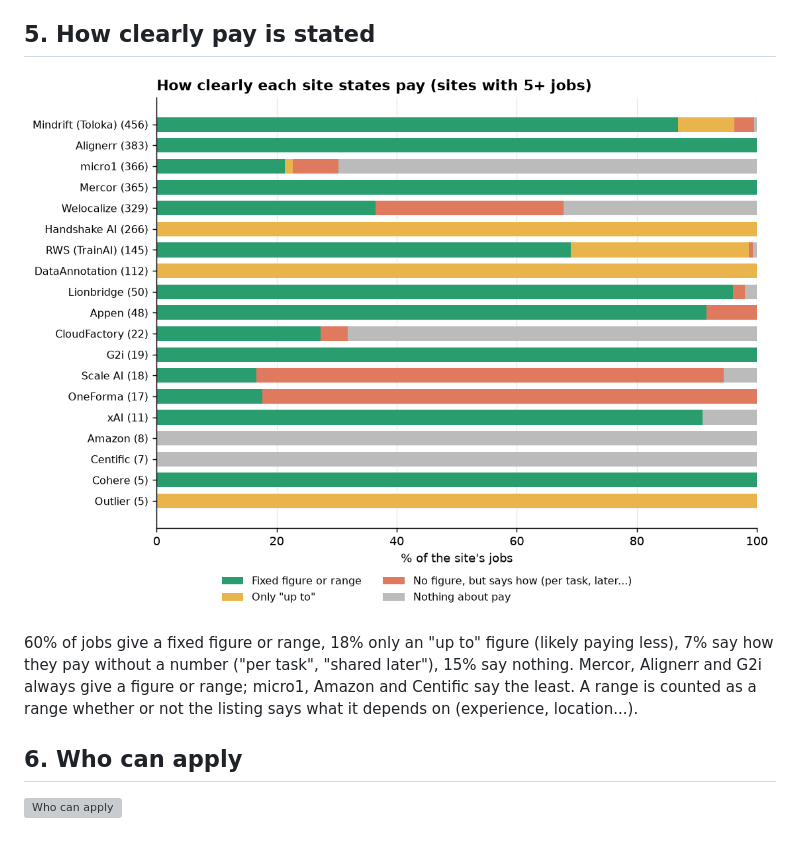
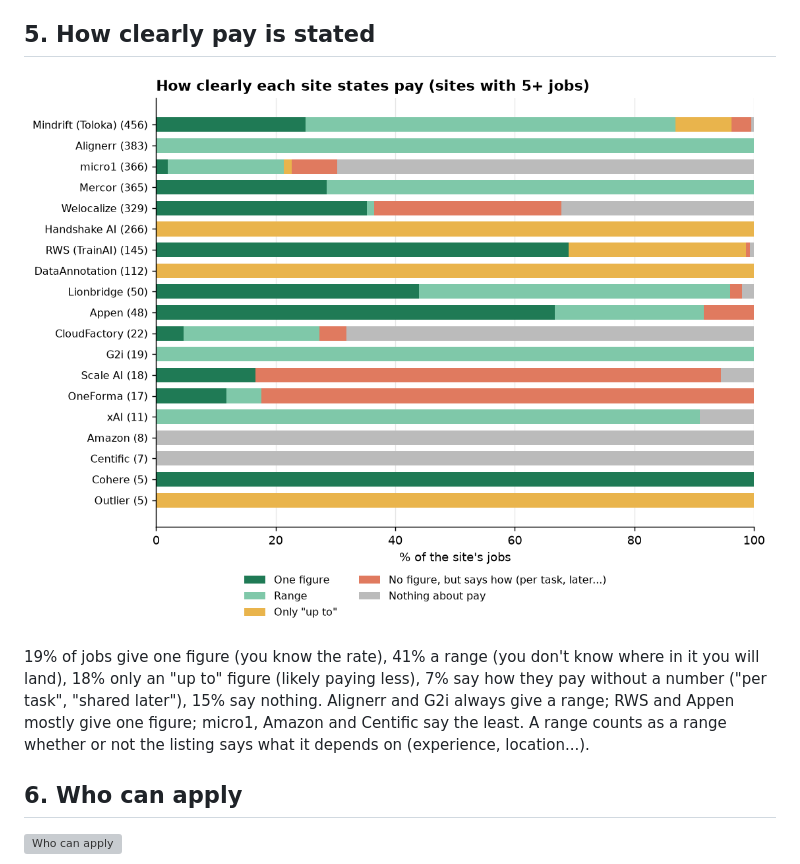
Before and after one commit to lillyguisnet/annotationjobs, a Markdown page: data/plots/README.md, the part around the change. GitHub-like rendering; pictures changed too: data/plots/5-pay-clarity-by-site.png; grey boxes are pictures that could not be loaded.

Commit message:
Pay: "How pay is stated" splits one figure (the rate is known) from a range (where in it is not)

```diff
--- a/data/plots/README.md
+++ b/data/plots/README.md
@@ -50,10 +50,11 @@ pays less.
 
 ![Pay clarity](5-pay-clarity-by-site.png)
 
-60% of jobs give a fixed figure or range, 18% only an "up to" figure (likely paying less), 7% say
-how they pay without a number ("per task", "shared later"), 15% say nothing. Mercor, Alignerr and
-G2i always give a figure or range; micro1, Amazon and Centific say the least. A range is counted as
-a range whether or not the listing says what it depends on (experience, location...).
+19% of jobs give one figure (you know the rate), 41% a range (you don't know where in it you will
+land), 18% only an "up to" figure (likely paying less), 7% say how they pay without a number ("per
+task", "shared later"), 15% say nothing. Alignerr and G2i always give a range; RWS and Appen mostly
+give one figure; micro1, Amazon and Centific say the least. A range counts as a range
+whether or not the listing says what it depends on (experience, location...).
 
 ## 6. Who can apply
 
```
Also changed, not shown: README.md (+1 -1 lines), 3 other files.
